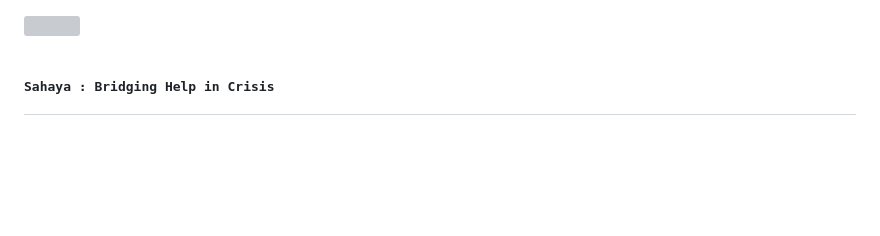
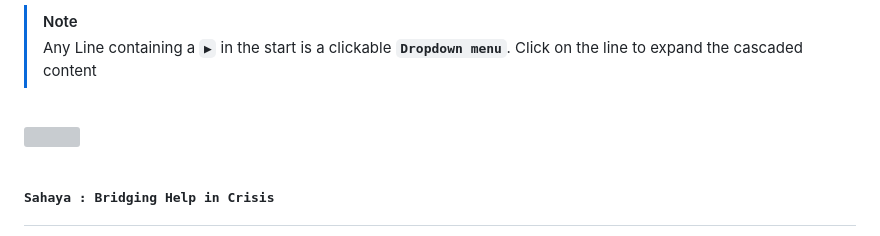
Before and after one commit to sr2echa/sahaya, a Markdown page: README.md, the part around the change. GitHub-like rendering; blank space fills up the shorter version; grey boxes are pictures that could not be loaded.

```diff
--- a/README.md
+++ b/README.md
@@ -1,3 +1,7 @@
+>[!NOTE]
+> Any Line containing a ` ▶ ` in the start is a clickable **`Dropdown menu`**. Click on the line to expand the cascaded content
+<br>
+
 ![](https://github.com/sr2echa/sahaya/assets/65058816/560e2f35-633e-479b-b619-ad36d94d983b)
 
 # <samp>Sahaya : Bridging Help in Crisis</samp>
```
